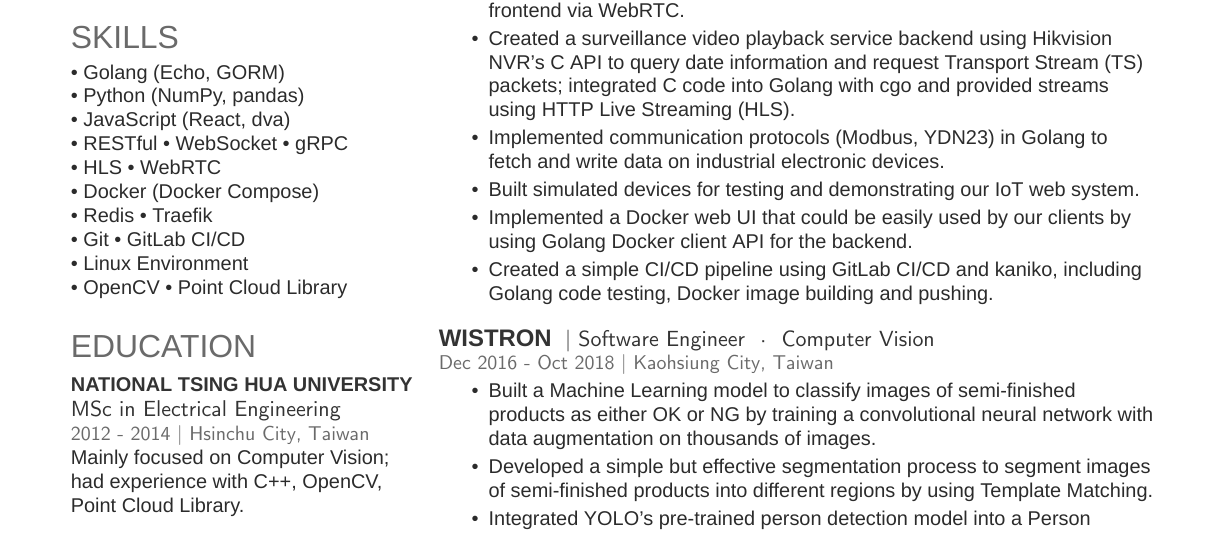
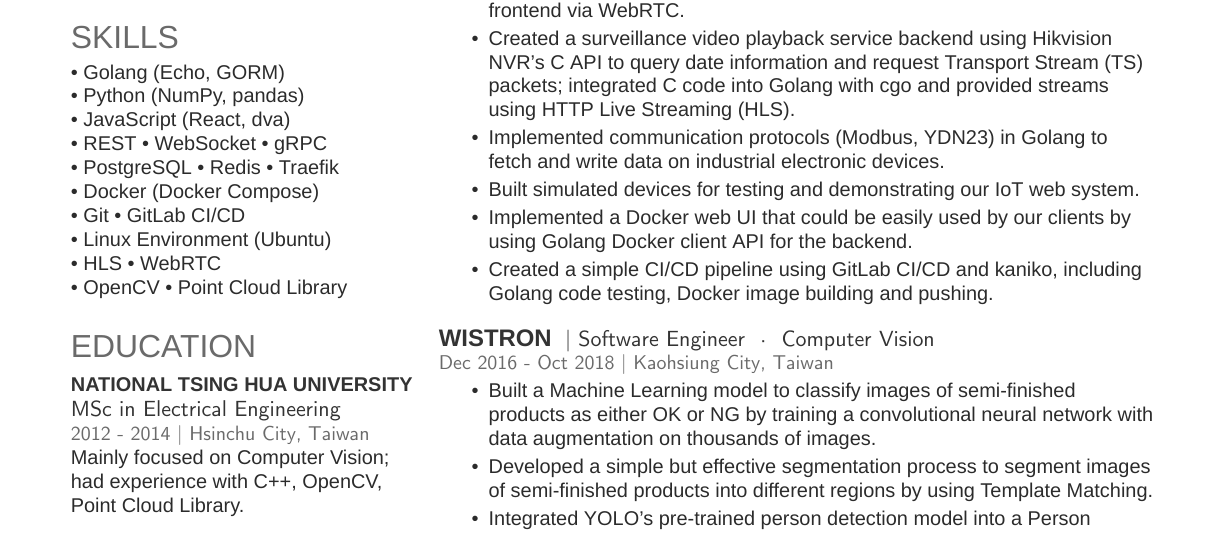
Before and after one commit to wuchihsu/resume, a LaTeX CV (resume.tex): part of the page, cut so that both start at the same text. Compiled offline with XeLaTeX; a missing font is replaced by an installed copy or a similar font.

Commit message:
add Skills

```diff
--- a/resume.tex
+++ b/resume.tex
@@ -84,12 +84,12 @@
 \textbullet{} Golang (Echo, GORM)
 \\\textbullet{} Python (NumPy, pandas)
 \\\textbullet{} JavaScript (React, dva)
-\\\textbullet{} RESTful \textbullet{} WebSocket \textbullet{} gRPC
+\\\textbullet{} REST \textbullet{} WebSocket \textbullet{} gRPC
+\\\textbullet{} PostgreSQL \textbullet{} Redis \textbullet{} Traefik
+\\\textbullet{} Docker (Docker Compose)
+\\\textbullet{} Git \textbullet{} GitLab CI/CD
+\\\textbullet{} Linux Environment (Ubuntu)
 \\\textbullet{} HLS \textbullet{} WebRTC
-\\\textbullet{} Docker (Docker Compose)
-\\\textbullet{} Redis \textbullet{} Traefik
-\\\textbullet{} Git \textbullet{} GitLab CI/CD
-\\\textbullet{} Linux Environment
 \\\textbullet{} OpenCV \textbullet{} Point Cloud Library
 \sectionsep
 
```
Also changed, not shown: resume.pdf.
